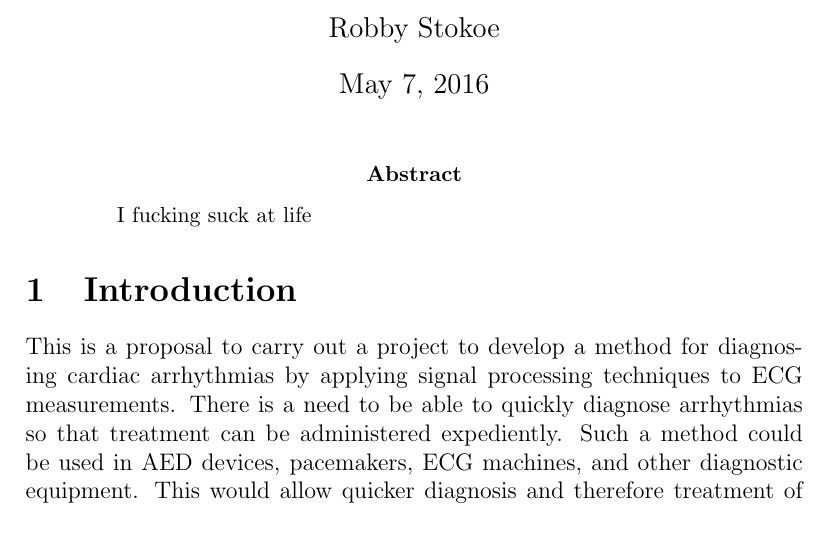
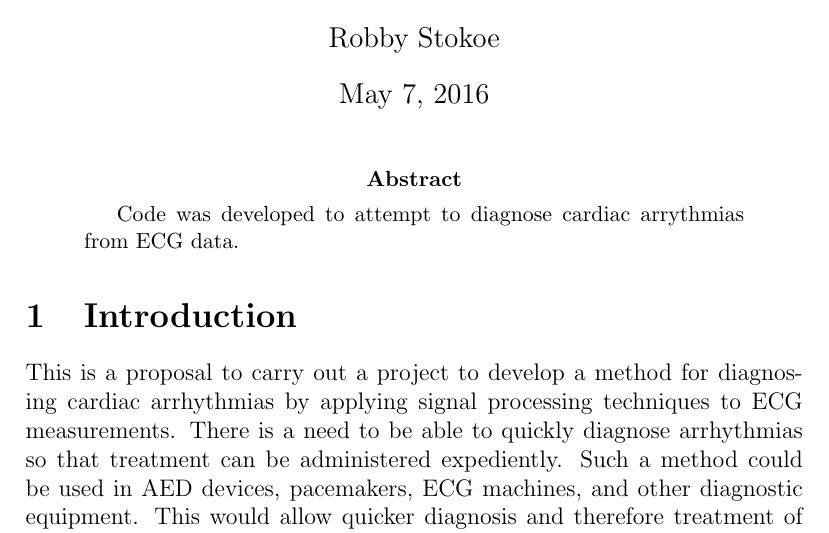
Before and after one commit to robbystk/Arrhythmias, a LaTeX paper (report/report.tex): part of page 1 of 2, cut so that both start at the same text. Compiled offline with pdfLaTeX.

Commit message:
Edit abstract

```diff
--- a/report/report.tex
+++ b/report/report.tex
@@ -13,7 +13,7 @@ Electrocardiography Data}
 \maketitle
 
 \begin{abstract}
-    I fucking suck at life
+    Code was developed to attempt to diagnose cardiac arrythmias from ECG data.
 \end{abstract}
 
 \section{Introduction}
```
